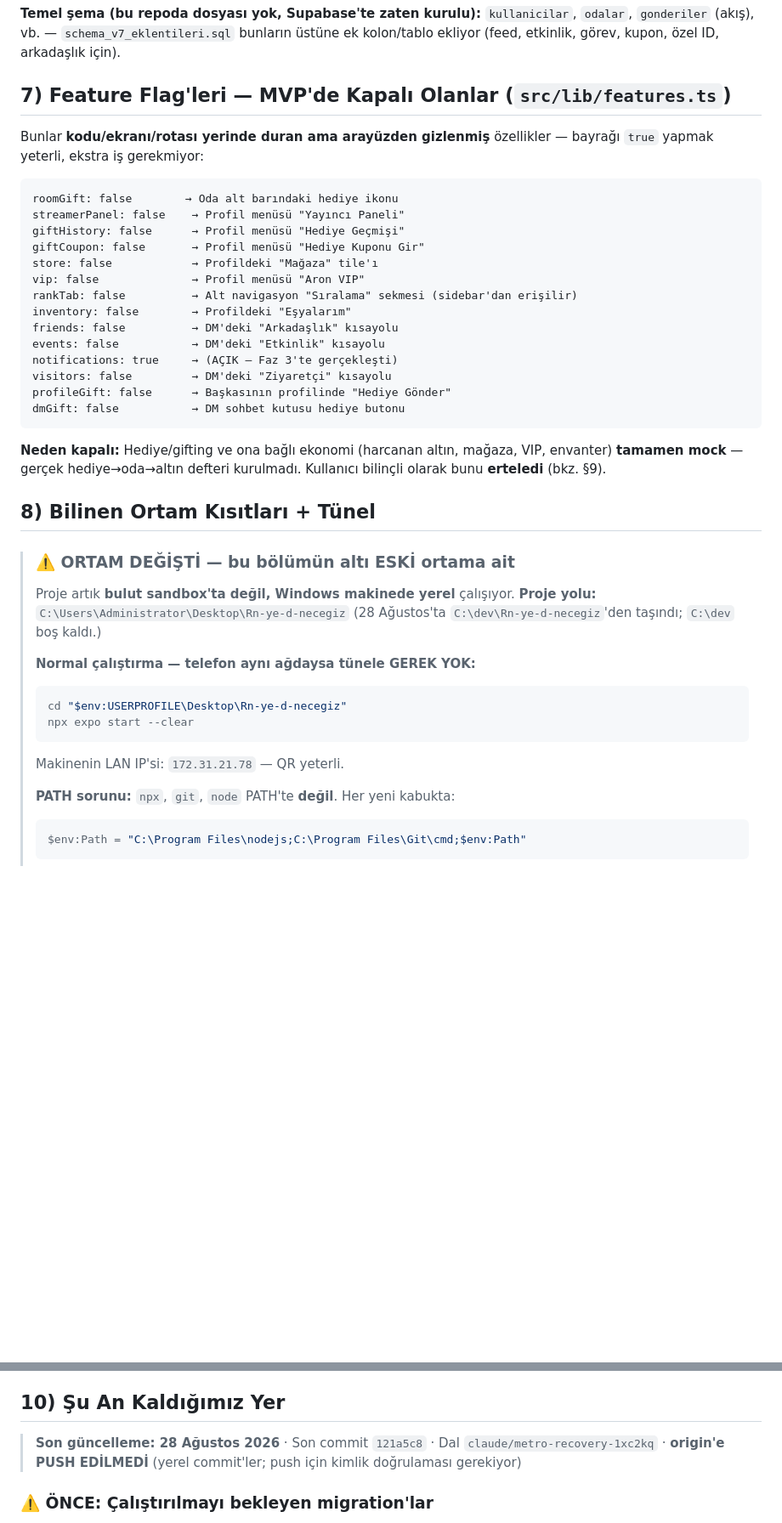
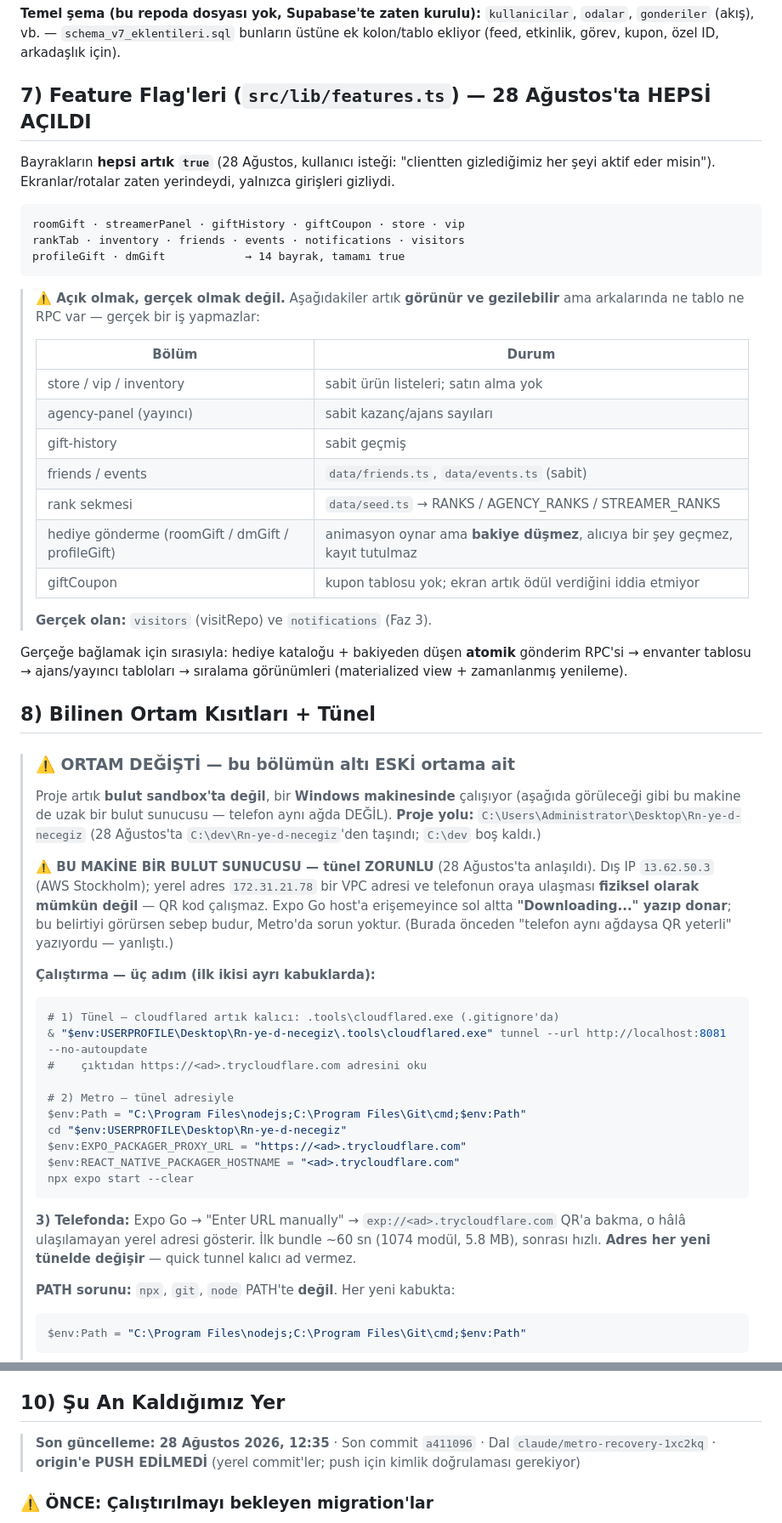
Before and after one commit to canjeinner-spec/Rn-ye-d-necegiz, a Markdown page: PROJE_DURUMU.md, 2 parts joined by grey strips. Shown at 85% size. Rendered like a GitHub page; blank space fills up the shorter version.

````diff
--- a/PROJE_DURUMU.md
+++ b/PROJE_DURUMU.md
@@ -198,46 +198,71 @@ Hepsi **idempotent** (`CREATE OR REPLACE`, `IF NOT EXISTS`) — tekrar
 üstüne ek kolon/tablo ekliyor (feed, etkinlik, görev, kupon, özel ID,
 arkadaşlık için).
 
-## 7) Feature Flag'leri — MVP'de Kapalı Olanlar (`src/lib/features.ts`)
+## 7) Feature Flag'leri (`src/lib/features.ts`) — 28 Ağustos'ta HEPSİ AÇILDI
 
-Bunlar **kodu/ekranı/rotası yerinde duran ama arayüzden gizlenmiş**
-özellikler — bayrağı `true` yapmak yeterli, ekstra iş gerekmiyor:
+Bayrakların **hepsi artık `true`** (28 Ağustos, kullanıcı isteği: "clientten
+gizlediğimiz her şeyi aktif eder misin"). Ekranlar/rotalar zaten yerindeydi,
+yalnızca girişleri gizliydi.
 
 ```
-roomGift: false        → Oda alt barındaki hediye ikonu
-streamerPanel: false    → Profil menüsü "Yayıncı Paneli"
-giftHistory: false      → Profil menüsü "Hediye Geçmişi"
-giftCoupon: false       → Profil menüsü "Hediye Kuponu Gir"
-store: false            → Profildeki "Mağaza" tile'ı
-vip: false              → Profil menüsü "Aron VIP"
-rankTab: false          → Alt navigasyon "Sıralama" sekmesi (sidebar'dan erişilir)
-inventory: false        → Profildeki "Eşyalarım"
-friends: false          → DM'deki "Arkadaşlık" kısayolu
-events: false           → DM'deki "Etkinlik" kısayolu
-notifications: true     → (AÇIK — Faz 3'te gerçekleşti)
-visitors: false         → DM'deki "Ziyaretçi" kısayolu
-profileGift: false      → Başkasının profilinde "Hediye Gönder"
-dmGift: false           → DM sohbet kutusu hediye butonu
+roomGift · streamerPanel · giftHistory · giftCoupon · store · vip
+rankTab · inventory · friends · events · notifications · visitors
+profileGift · dmGift            → 14 bayrak, tamamı true
 ```
 
-**Neden kapalı:** Hediye/gifting ve ona bağlı ekonomi (harcanan altın,
-mağaza, VIP, envanter) **tamamen mock** — gerçek hediye→oda→altın defteri
-kurulmadı. Kullanıcı bilinçli olarak bunu **erteledi** (bkz. §9).
+> **⚠️ Açık olmak, gerçek olmak değil.** Aşağıdakiler artık **görünür ve
+> gezilebilir** ama arkalarında ne tablo ne RPC var — gerçek bir iş yapmazlar:
+>
+> | Bölüm | Durum |
+> |---|---|
+> | store / vip / inventory | sabit ürün listeleri; satın alma yok |
+> | agency-panel (yayıncı) | sabit kazanç/ajans sayıları |
+> | gift-history | sabit geçmiş |
+> | friends / events | `data/friends.ts`, `data/events.ts` (sabit) |
+> | rank sekmesi | `data/seed.ts` → RANKS / AGENCY_RANKS / STREAMER_RANKS |
+> | hediye gönderme (roomGift / dmGift / profileGift) | animasyon oynar ama **bakiye düşmez**, alıcıya bir şey geçmez, kayıt tutulmaz |
+> | giftCoupon | kupon tablosu yok; ekran artık ödül verdiğini iddia etmiyor |
+>
+> **Gerçek olan:** `visitors` (visitRepo) ve `notifications` (Faz 3).
+
+Gerçeğe bağlamak için sırasıyla: hediye kataloğu + bakiyeden düşen **atomik**
+gönderim RPC'si → envanter tablosu → ajans/yayıncı tabloları → sıralama
+görünümleri (materialized view + zamanlanmış yenileme).
 
 ## 8) Bilinen Ortam Kısıtları + Tünel
 
 > ### ⚠️ ORTAM DEĞİŞTİ — bu bölümün altı ESKİ ortama ait
 >
-> Proje artık **bulut sandbox'ta değil, Windows makinede yerel** çalışıyor.
+> Proje artık **bulut sandbox'ta değil**, bir **Windows makinesinde** çalışıyor
+> (aşağıda görüleceği gibi bu makine de uzak bir bulut sunucusu — telefon
+> aynı ağda DEĞİL).
 > **Proje yolu:** `C:\Users\Administrator\Desktop\Rn-ye-d-necegiz`
 > (28 Ağustos'ta `C:\dev\Rn-ye-d-necegiz`'den taşındı; `C:\dev` boş kaldı.)
 >
-> **Normal çalıştırma — telefon aynı ağdaysa tünele GEREK YOK:**
+> **⚠️ BU MAKİNE BİR BULUT SUNUCUSU — tünel ZORUNLU** (28 Ağustos'ta anlaşıldı).
+> Dış IP `13.62.50.3` (AWS Stockholm); yerel adres `172.31.21.78` bir VPC
+> adresi ve telefonun oraya ulaşması **fiziksel olarak mümkün değil** — QR
+> kod çalışmaz. Expo Go host'a erişemeyince sol altta **"Downloading..."
+> yazıp donar**; bu belirtiyi görürsen sebep budur, Metro'da sorun yoktur.
+> (Burada önceden "telefon aynı ağdaysa QR yeterli" yazıyordu — yanlıştı.)
+>
+> **Çalıştırma — üç adım (ilk ikisi ayrı kabuklarda):**
 > ```powershell
+> # 1) Tünel — cloudflared artık kalıcı: .tools\cloudflared.exe (.gitignore'da)
+> & "$env:USERPROFILE\Desktop\Rn-ye-d-necegiz\.tools\cloudflared.exe" tunnel --url http://localhost:8081 --no-autoupdate
+> #    çıktıdan https://<ad>.trycloudflare.com adresini oku
+>
+> # 2) Metro — tünel adresiyle
+> $env:Path = "C:\Program Files\nodejs;C:\Program Files\Git\cmd;$env:Path"
 > cd "$env:USERPROFILE\Desktop\Rn-ye-d-necegiz"
+> $env:EXPO_PACKAGER_PROXY_URL = "https://<ad>.trycloudflare.com"
+> $env:REACT_NATIVE_PACKAGER_HOSTNAME = "<ad>.trycloudflare.com"
 > npx expo start --clear
 > ```
-> Makinenin LAN IP'si: `172.31.21.78` — QR yeterli.
+> **3) Telefonda:** Expo Go → "Enter URL manually" → `exp://<ad>.trycloudflare.com`
+> QR'a bakma, o hâlâ ulaşılamayan yerel adresi gösterir. İlk bundle ~60 sn
+> (1074 modül, 5.8 MB), sonrası hızlı. **Adres her yeni tünelde değişir** —
+> quick tunnel kalıcı ad vermez.
 >
 > **PATH sorunu:** `npx`, `git`, `node` PATH'te **değil**. Her yeni kabukta:
 > ```powershell
@@ -474,7 +493,7 @@ Editor'ünde çalıştırır; birleşik: `HEPSI_020_046.sql`):
 
 ## 10) Şu An Kaldığımız Yer
 
-> **Son güncelleme: 28 Ağustos 2026** · Son commit `121a5c8`
+> **Son güncelleme: 28 Ağustos 2026, 12:35** · Son commit `a411096`
 > · Dal `claude/metro-recovery-1xc2kq` · **origin'e PUSH EDİLMEDİ**
 > (yerel commit'ler; push için kimlik doğrulaması gerekiyor)
 
````
Also changed, not shown: other parts of PROJE_DURUMU.md (+67 -18 lines).
